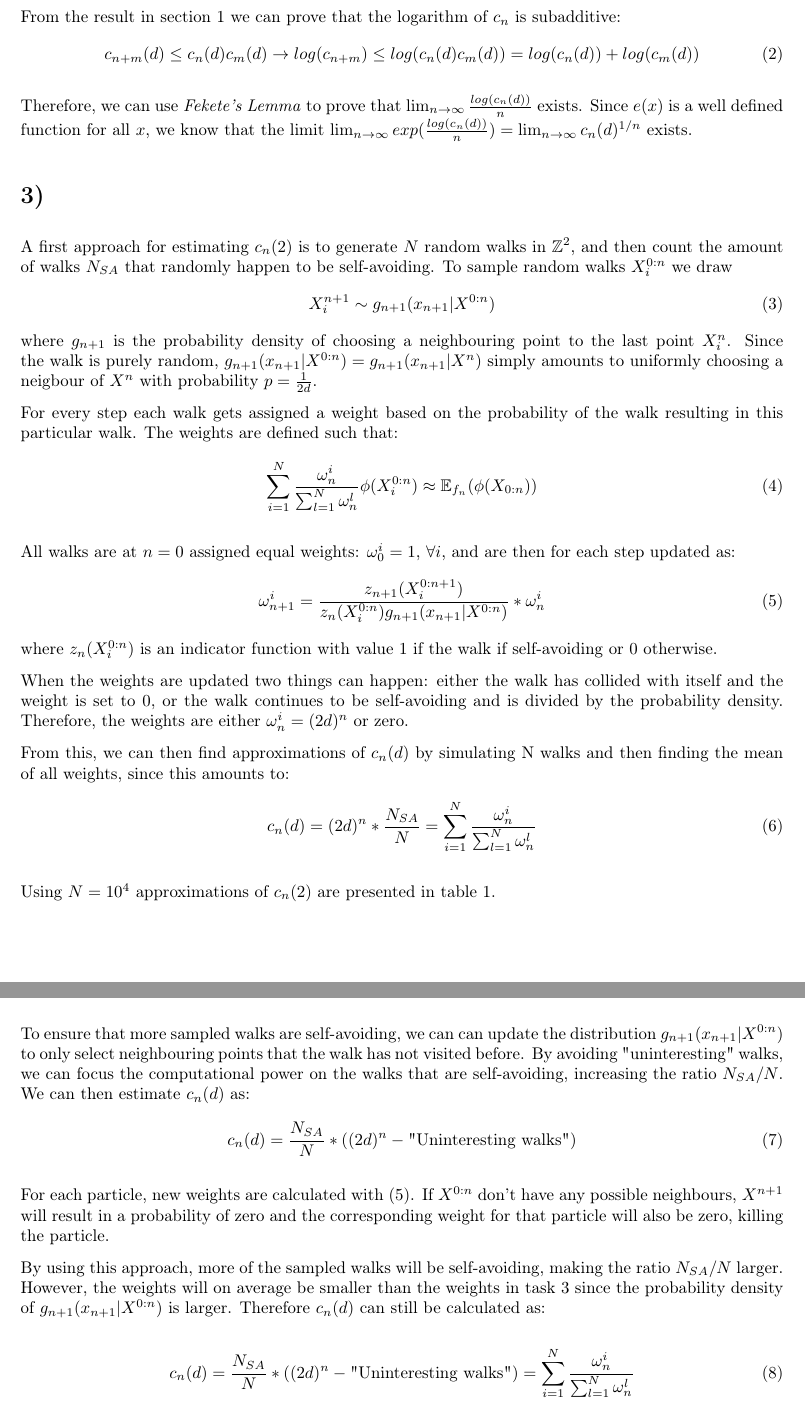
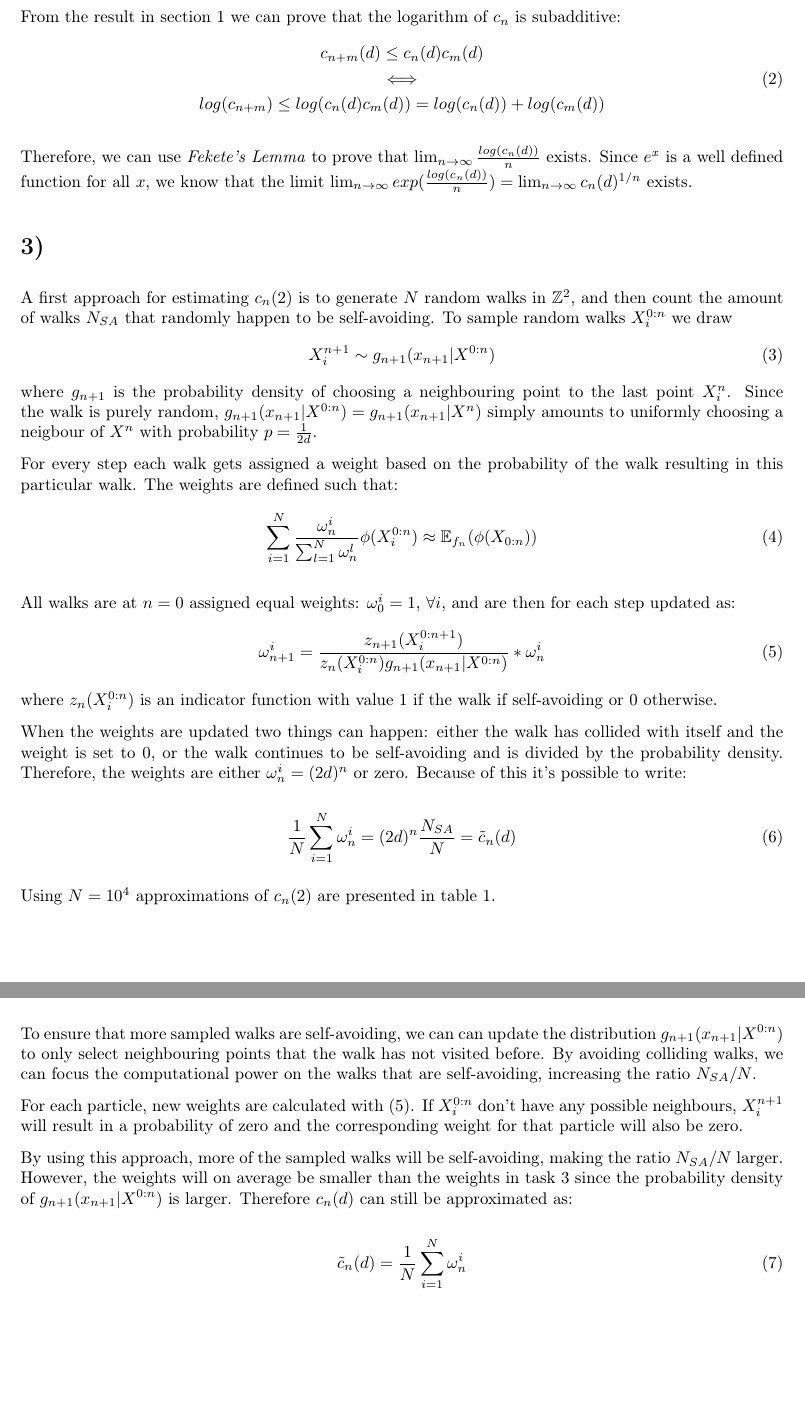
Before and after one commit to sleipner42/LP32020, a LaTeX document (monte-carlo/HA 2/ha2.tex): two parts of pages 2 and 3 of 6 before the commit and two parts of pages 2 and 3 of 5 after it, joined at a grey line, cut so that both start at the same text, the shorter picture padded with empty space. Compiled offline with pdfLaTeX.

Commit message:
new commit

```diff
--- a/monte-carlo/HA 2/ha2.tex
+++ b/monte-carlo/HA 2/ha2.tex
@@ -63,12 +68,10 @@ All walks are at $n = 0$ assigned equal weights: $\omega_0^i = 1$, $\forall i$,
 \end{equation}
 where $z_n(X_i^{0:n})$ is an indicator function with value $1$ if the walk if self-avoiding or $0$ otherwise.
 
-When the weights are updated two things can happen: either the walk has collided with itself and the weight is set to $0$, or the walk continues to be self-avoiding and is divided by the probability density. Therefore, the weights are either $\omega_n^i = (2d)^n$ or zero.
+When the weights are updated two things can happen: either the walk has collided with itself and the weight is set to $0$, or the walk continues to be self-avoiding and is divided by the probability density. Therefore, the weights are either $\omega_n^i = (2d)^n$ or zero. Because of this it's possible to write:
 
-From this, we can then find approximations of $c_n(d)$ by simulating N walks and then finding the mean of all weights, since this amounts to:
 \begin{equation}
-    \label{eq:cn}
-    c_n(d) = (2d)^n*\frac{N_{SA}}{N} = \sum_{i = 1}^N\frac{\omega_n^i}{\sum_{l=1}^N\omega_n^l}
+   \frac{1}{N}\sum_{i=1}^N\omega_n^i = (2d)^n \frac{N_{SA}}{N} = \tilde{c}_n(d)
 \end{equation}
 
 Using $N = 10^4$ approximations of $c_n(2)$ are presented in table \ref{tab:random_walks_results}.
@@ -84,17 +87,14 @@ In table \ref{tab:random_walks_results} we can see that as $n$ increases, our es
 
 \section*{4)}
 
-To ensure that more sampled walks are self-avoiding, we can can update the distribution $g_{n+1}(x_{n+1}|X^{0:n})$ to only select neighbouring points that the walk has not visited before. By avoiding "uninteresting" walks, we can focus the computational power on the walks that are self-avoiding, increasing the ratio $N_{SA}/N$. We can then estimate $c_n(d)$ as:
-\begin{equation}
-    c_n(d) = \frac{N_{SA}}{N} * ((2d)^n - \text{"Uninteresting walks"})
-\end{equation}
+To ensure that more sampled walks are self-avoiding, we can can update the distribution $g_{n+1}(x_{n+1}|X^{0:n})$ to only select neighbouring points that the walk has not visited before. By avoiding colliding walks, we can focus the computational power on the walks that are self-avoiding, increasing the ratio $N_{SA}/N$.
 
-For each particle, new weights are calculated with (\ref{eq:weights}). If $X^{0:n}$ don't have any possible neighbours, $X^{n+1}$ will result in a probability of zero and the corresponding weight for that particle will also be zero, killing the particle.
+For each particle, new weights are calculated with (\ref{eq:weights}). If $X_i^{0:n}$ don't have any possible neighbours, $X_i^{n+1}$ will result in a probability of zero and the corresponding weight for that particle will also be zero.
 
-By using this approach, more of the sampled walks will be self-avoiding, making the ratio $N_{SA}/N$ larger. However, the weights will on average be smaller than the weights in task 3 since the probability density of $g_{n+1}(x_{n+1}|X^{0:n})$ is larger. Therefore $c_n(d)$ can still be calculated as:
+By using this approach, more of the sampled walks will be self-avoiding, making the ratio $N_{SA}/N$ larger. However, the weights will on average be smaller than the weights in task 3 since the probability density of $g_{n+1}(x_{n+1}|X^{0:n})$ is larger. Therefore $c_n(d)$ can still be approximated as:
 
 \begin{equation}
-    c_n(d) = \frac{N_{SA}}{N} * ((2d)^n - \text{"Uninteresting walks"}) = \sum_{i = 1}^N\frac{\omega_n^i}{\sum_{l=1}^N\omega_n^l}
+    \tilde{c}_n(d) = \frac{1}{N}\sum_{i=1}^N\omega_n^i
 \end{equation}
 
 Using $N = 10^4$ approximations of $c_n(2)$ are presented in table \ref{tab:self_avoiding_results}.
```
Also changed, not shown: monte-carlo/HA 2/ha2.tex (11 more changed lines).
